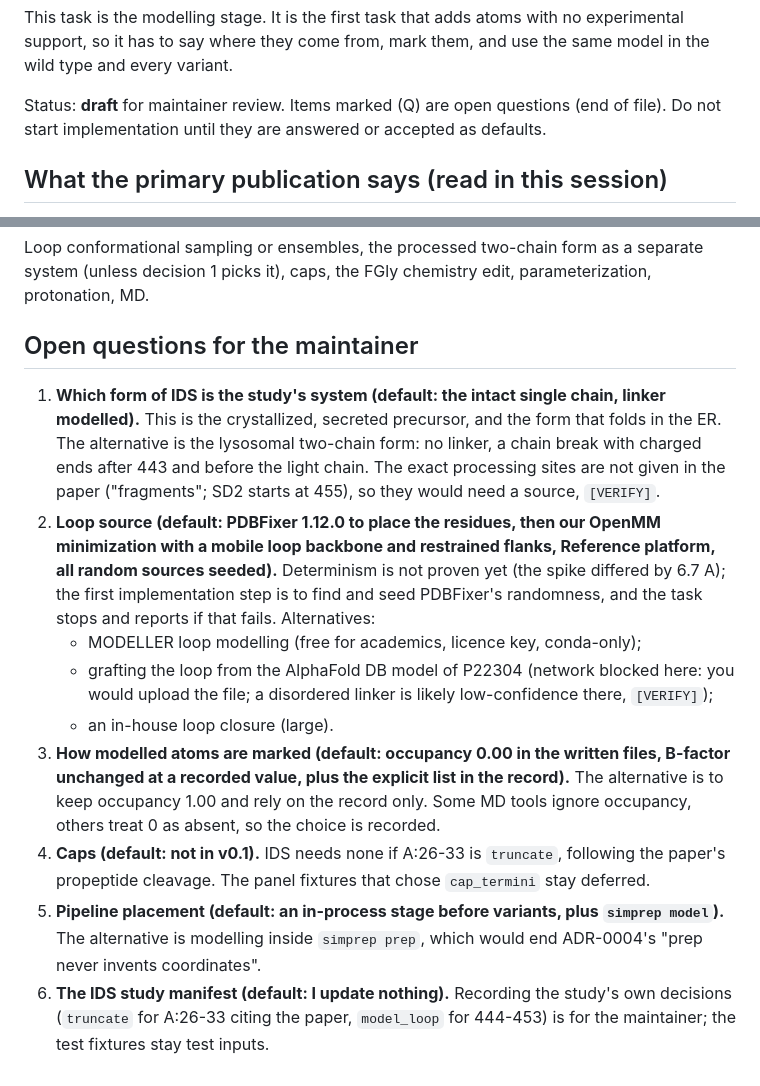
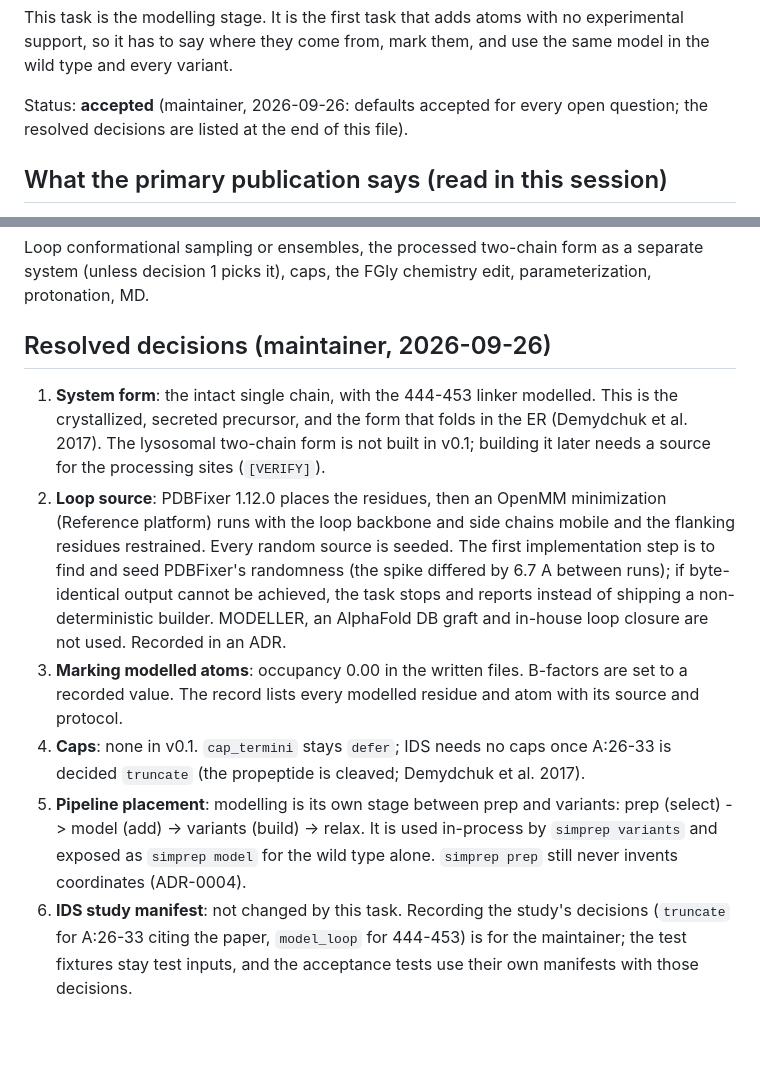
Before and after one commit to dhavirus/proteinMD_pipeline, a Markdown page: docs/tasks/TASK-007-modelling.md, 2 parts joined by grey strips. GitHub-like rendering; blank space fills up the shorter version.

Commit message:
Finalize TASK-007 spec with the maintainer's resolved decisions
Co-Authored-By: Claude Opus 5.5 <noreply@anthropic.com>
Claude-Session: https://claude.ai/code/session_01X3eU6WnR7HkJi6EX2sSEbM

```diff
--- a/docs/tasks/TASK-007-modelling.md
+++ b/docs/tasks/TASK-007-modelling.md
@@ -14,8 +14,8 @@ This task is the modelling stage. It is the first task that adds atoms with no e
 support, so it has to say where they come from, mark them, and use the same model in the
 wild type and every variant.
 
-Status: **draft** for maintainer review. Items marked (Q) are open questions (end of
-file). Do not start implementation until they are answered or accepted as defaults.
+Status: **accepted** (maintainer, 2026-09-26: defaults accepted for every open
+question; the resolved decisions are listed at the end of this file).
 
 ## What the primary publication says (read in this session)
 
@@ -144,33 +144,28 @@ Loop conformational sampling or ensembles, the processed two-chain form as a sep
 system (unless decision 1 picks it), caps, the FGly chemistry edit, parameterization,
 protonation, MD.
 
-## Open questions for the maintainer
-1. **Which form of IDS is the study's system (default: the intact single chain, linker
-   modelled).** This is the crystallized, secreted precursor, and the form that folds in
-   the ER. The alternative is the lysosomal two-chain form: no linker, a chain break
-   with charged ends after 443 and before the light chain. The exact processing sites
-   are not given in the paper ("fragments"; SD2 starts at 455), so they would need a
-   source, `[VERIFY]`.
-2. **Loop source (default: PDBFixer 1.12.0 to place the residues, then our OpenMM
-   minimization with a mobile loop backbone and restrained flanks, Reference platform,
-   all random sources seeded).** Determinism is not proven yet (the spike differed by
-   6.7 A); the first implementation step is to find and seed PDBFixer's randomness, and
-   the task stops and reports if that fails. Alternatives:
-   - MODELLER loop modelling (free for academics, licence key, conda-only);
-   - grafting the loop from the AlphaFold DB model of P22304 (network blocked here: you
-     would upload the file; a disordered linker is likely low-confidence there,
-     `[VERIFY]`);
-   - an in-house loop closure (large).
-3. **How modelled atoms are marked (default: occupancy 0.00 in the written files,
-   B-factor unchanged at a recorded value, plus the explicit list in the record).**
-   The alternative is to keep occupancy 1.00 and rely on the record only. Some MD tools
-   ignore occupancy, others treat 0 as absent, so the choice is recorded.
-4. **Caps (default: not in v0.1).** IDS needs none if A:26-33 is `truncate`, following
-   the paper's propeptide cleavage. The panel fixtures that chose `cap_termini` stay
-   deferred.
-5. **Pipeline placement (default: an in-process stage before variants, plus
-   `simprep model`).** The alternative is modelling inside `simprep prep`, which would
-   end ADR-0004's "prep never invents coordinates".
-6. **The IDS study manifest (default: I update nothing).** Recording the study's own
-   decisions (`truncate` for A:26-33 citing the paper, `model_loop` for 444-453) is for
-   the maintainer; the test fixtures stay test inputs.
+## Resolved decisions (maintainer, 2026-09-26)
+1. **System form**: the intact single chain, with the 444-453 linker modelled. This is the
+   crystallized, secreted precursor, and the form that folds in the ER (Demydchuk et al.
+   2017). The lysosomal two-chain form is not built in v0.1; building it later needs a
+   source for the processing sites (`[VERIFY]`).
+2. **Loop source**: PDBFixer 1.12.0 places the residues, then an OpenMM minimization
+   (Reference platform) runs with the loop backbone and side chains mobile and the
+   flanking residues restrained. Every random source is seeded. The first
+   implementation step is to find and seed PDBFixer's randomness (the spike differed by
+   6.7 A between runs); if byte-identical output cannot be achieved, the task stops and
+   reports instead of shipping a non-deterministic builder. MODELLER, an AlphaFold DB
+   graft and in-house loop closure are not used. Recorded in an ADR.
+3. **Marking modelled atoms**: occupancy 0.00 in the written files. B-factors are set to
+   a recorded value. The record lists every modelled residue and atom with its source
+   and protocol.
+4. **Caps**: none in v0.1. `cap_termini` stays `defer`; IDS needs no caps once A:26-33
+   is decided `truncate` (the propeptide is cleaved; Demydchuk et al. 2017).
+5. **Pipeline placement**: modelling is its own stage between prep and variants:
+   prep (select) -> model (add) -> variants (build) -> relax. It is used in-process by
+   `simprep variants` and exposed as `simprep model` for the wild type alone. `simprep
+   prep` still never invents coordinates (ADR-0004).
+6. **IDS study manifest**: not changed by this task. Recording the study's decisions
+   (`truncate` for A:26-33 citing the paper, `model_loop` for 444-453) is for the
+   maintainer; the test fixtures stay test inputs, and the acceptance tests use their
+   own manifests with those decisions.
```
